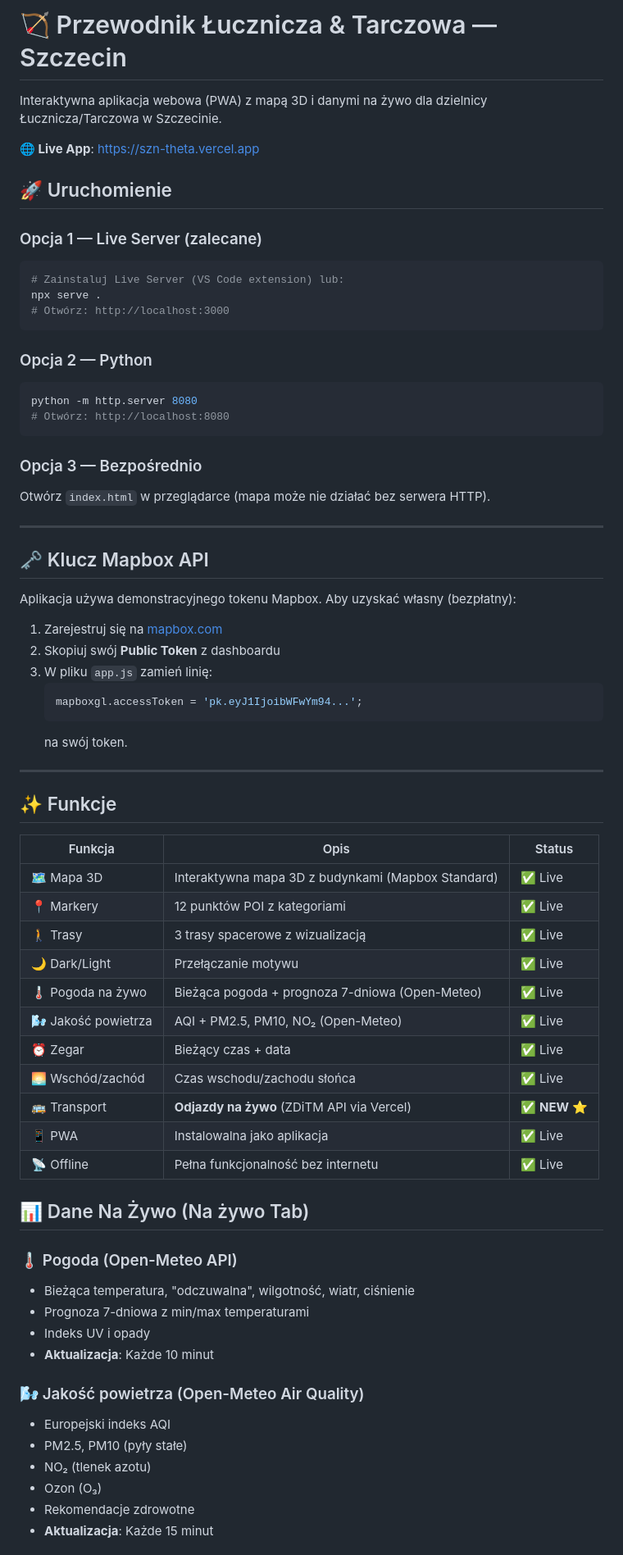
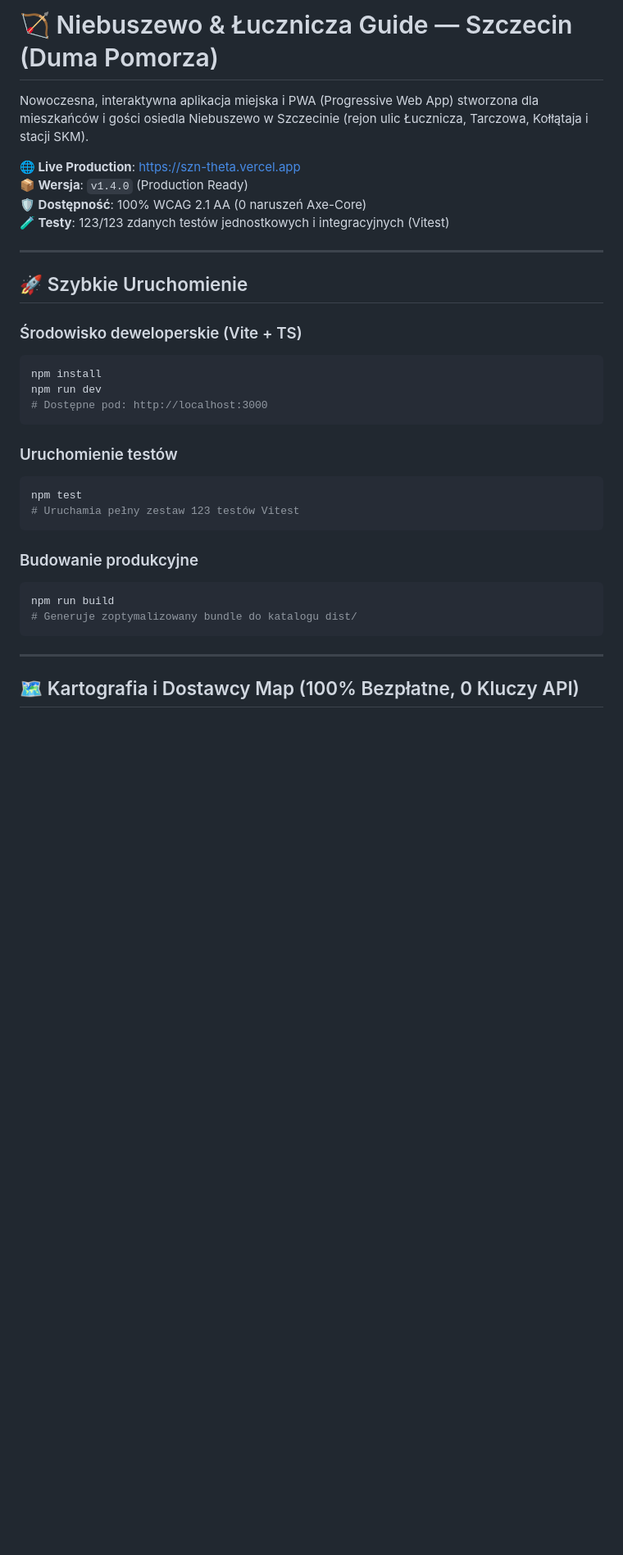
Before and after one commit to catsy86-ops/Lucznicza, a Markdown page: README.md, the part around one of its changes. Shown at 82% size. GitHub-like rendering; blank space fills up the shorter version.

Commit message:
docs: modernize README and roadmap plan with v1.4.1 architecture and a11y achievements

````diff
--- a/README.md
+++ b/README.md
@@ -1,72 +1,36 @@
-# 🏹 Przewodnik Łucznicza & Tarczowa — Szczecin
+# 🏹 Niebuszewo & Łucznicza Guide — Szczecin (Duma Pomorza)
 
-Interaktywna aplikacja webowa (PWA) z mapą 3D i danymi na żywo dla dzielnicy Łucznicza/Tarczowa w Szczecinie.
+Nowoczesna, interaktywna aplikacja miejska i PWA (Progressive Web App) stworzona dla mieszkańców i gości osiedla Niebuszewo w Szczecinie (rejon ulic Łucznicza, Tarczowa, Kołłątaja i stacji SKM).
 
-**🌐 Live App**: https://szn-theta.vercel.app
-
-## 🚀 Uruchomienie
-
-### Opcja 1 — Live Server (zalecane)
-```bash
-# Zainstaluj Live Server (VS Code extension) lub:
-npx serve .
-# Otwórz: http://localhost:3000
-```
-
-### Opcja 2 — Python
-```bash
-python -m http.server 8080
-# Otwórz: http://localhost:8080
-```
-
-### Opcja 3 — Bezpośrednio
-Otwórz `index.html` w przeglądarce (mapa może nie działać bez serwera HTTP).
+**🌐 Live Production**: https://szn-theta.vercel.app
+**📦 Wersja**: `v1.4.0` (Production Ready)
+**🛡️ Dostępność**: 100% WCAG 2.1 AA (0 naruszeń Axe-Core)
+**🧪 Testy**: 123/123 zdanych testów jednostkowych i integracyjnych (Vitest)
 
 ---
 
-## 🗝️ Klucz Mapbox API
+## 🚀 Szybkie Uruchomienie
 
-Aplikacja używa demonstracyjnego tokenu Mapbox. Aby uzyskać własny (bezpłatny):
+### Środowisko deweloperskie (Vite + TS)
+```bash
+npm install
+npm run dev
+# Dostępne pod: http://localhost:3000
+```
 
-1. Zarejestruj się na [mapbox.com](https://mapbox.com)
-2. Skopiuj swój **Public Token** z dashboardu
-3. W pliku `app.js` zamień linię:
-   ```js
-   mapboxgl.accessToken = 'pk.eyJ1IjoibWFwYm94...';
-   ```
-   na swój token.
+### Uruchomienie testów
+```bash
+npm test
+# Uruchamia pełny zestaw 123 testów Vitest
+```
+
+### Budowanie produkcyjne
+```bash
+npm run build
+# Generuje zoptymalizowany bundle do katalogu dist/
+```
 
 ---
 
-## ✨ Funkcje
+## 🗺️ Kartografia i Dostawcy Map (100% Bezpłatne, 0 Kluczy API)
 
-| Funkcja | Opis | Status |
-|---------|------|--------|
-| 🗺️ Mapa 3D | Interaktywna mapa 3D z budynkami (Mapbox Standard) | ✅ Live |
-| 📍 Markery | 12 punktów POI z kategoriami | ✅ Live |
-| 🚶 Trasy | 3 trasy spacerowe z wizualizacją | ✅ Live |
-| 🌙 Dark/Light | Przełączanie motywu | ✅ Live |
-| 🌡️ Pogoda na żywo | Bieżąca pogoda + prognoza 7-dniowa (Open-Meteo) | ✅ Live |
-| 🌬️ Jakość powietrza | AQI + PM2.5, PM10, NO₂ (Open-Meteo) | ✅ Live |
-| ⏰ Zegar | Bieżący czas + data | ✅ Live |
-| 🌅 Wschód/zachód | Czas wschodu/zachodu słońca | ✅ Live |
-| 🚌 Transport | **Odjazdy na żywo** (ZDiTM API via Vercel) | ✅ **NEW** ⭐ |
-| 📱 PWA | Instalowalna jako aplikacja | ✅ Live |
-| 📡 Offline | Pełna funkcjonalność bez internetu | ✅ Live |
-
-## 📊 Dane Na Żywo (Na żywo Tab)
-
-### 🌡️ Pogoda (Open-Meteo API)
-- Bieżąca temperatura, "odczuwalna", wilgotność, wiatr, ciśnienie
-- Prognoza 7-dniowa z min/max temperaturami
-- Indeks UV i opady
-- **Aktualizacja**: Każde 10 minut
-
-### 🌬️ Jakość powietrza (Open-Meteo Air Quality)
-- Europejski indeks AQI
-- PM2.5, PM10 (pyły stałe)
-- NO₂ (tlenek azotu)
-- Ozon (O₃)
-- Rekomendacje zdrowotne
-- **Aktualizacja**: Każde 15 minut
-
````
Also changed, not shown: other parts of README.md (+46 -88 lines), plan.md (+23 -4 lines).
